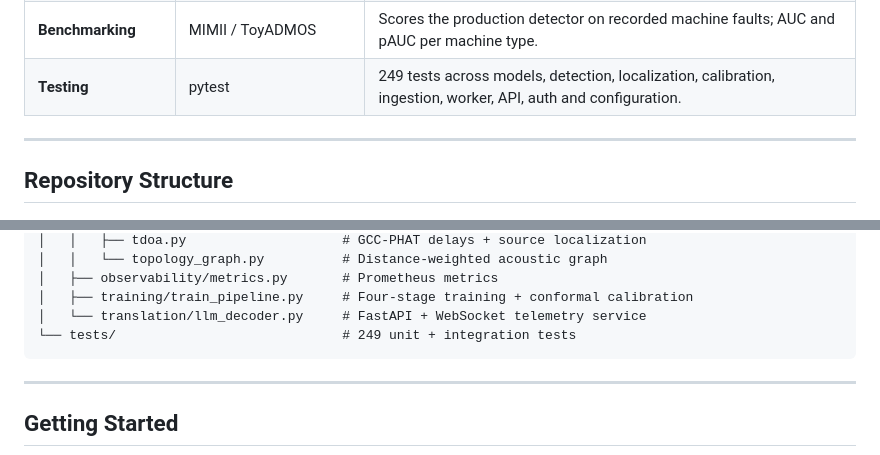
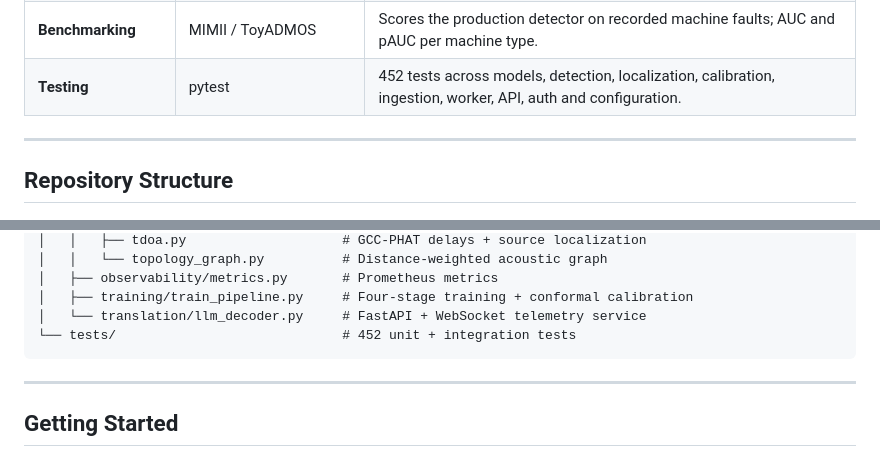
Before and after one commit to smparc/murmur, a Markdown page: README.md, 2 parts joined by grey strips. GitHub-like rendering.

Commit message:
Update README to reflect increase in test count from 249 to 452

````diff
--- a/README.md
+++ b/README.md
@@ -85,7 +85,7 @@ scored telemetry to the API.
 | **CI/CD** | GitHub Actions | Lint, format, tests on 3 Python versions, Kafka integration, frontend build, manifest validation, image publish. |
 | **Frontend** | React, Next.js, Recharts | Per-node forecast series, exponential-backoff reconnect, staleness indicators. |
 | **Benchmarking** | MIMII / ToyADMOS | Scores the production detector on recorded machine faults; AUC and pAUC per machine type. |
-| **Testing** | pytest | 249 tests across models, detection, localization, calibration, ingestion, worker, API, auth and configuration. |
+| **Testing** | pytest | 452 tests across models, detection, localization, calibration, ingestion, worker, API, auth and configuration. |
 
 ---
 
@@ -120,7 +120,7 @@ murmur/
 │   ├── observability/metrics.py       # Prometheus metrics
 │   ├── training/train_pipeline.py     # Four-stage training + conformal calibration
 │   └── translation/llm_decoder.py     # FastAPI + WebSocket telemetry service
-└── tests/                             # 249 unit + integration tests
+└── tests/                             # 452 unit + integration tests
 ```
 
 ---
````
